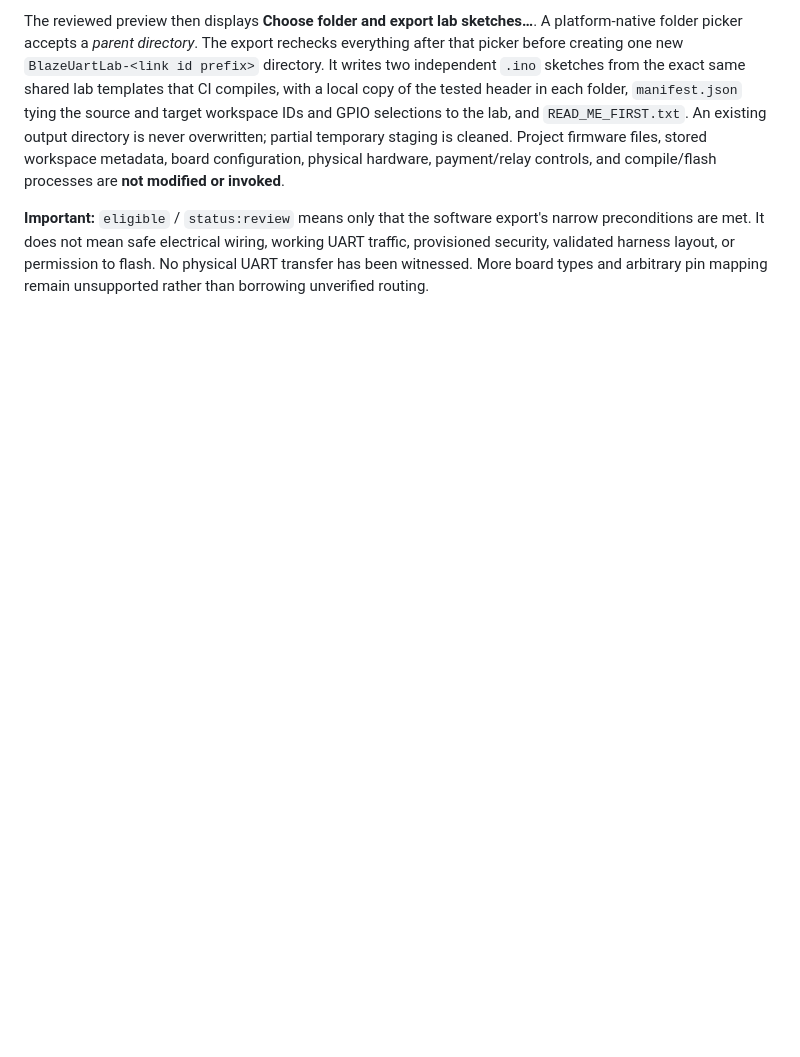
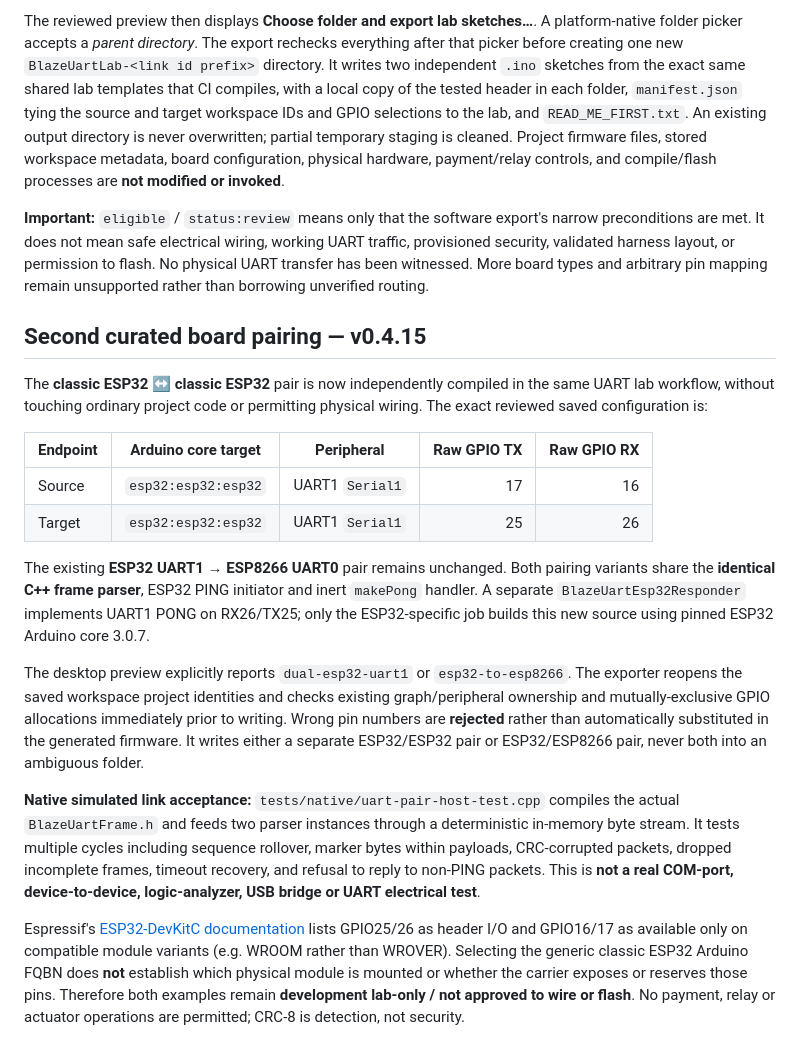
Before and after one commit to BlazeDevStudio/BlazeMCUstudio, a Markdown page: docs/UART_FRAME_LAB.md, the part around the change. Drawn GitHub-style; blank space fills up the shorter version.

Commit message:
feat(mcu): v0.4.15 dual ESP32 lab preview, docs, version and CI assertions

```diff
--- a/docs/UART_FRAME_LAB.md
+++ b/docs/UART_FRAME_LAB.md
@@ -57,3 +57,20 @@ The desktop **UART lab export…** action appears only when a saved workspace UA
 The reviewed preview then displays **Choose folder and export lab sketches…**. A platform-native folder picker accepts a *parent directory*. The export rechecks everything after that picker before creating one new `BlazeUartLab-<link id prefix>` directory. It writes two independent `.ino` sketches from the exact same shared lab templates that CI compiles, with a local copy of the tested header in each folder, `manifest.json` tying the source and target workspace IDs and GPIO selections to the lab, and `READ_ME_FIRST.txt`. An existing output directory is never overwritten; partial temporary staging is cleaned. Project firmware files, stored workspace metadata, board configuration, physical hardware, payment/relay controls, and compile/flash processes are **not modified or invoked**.
 
 **Important:** `eligible` / `status:review` means only that the software export's narrow preconditions are met. It does not mean safe electrical wiring, working UART traffic, provisioned security, validated harness layout, or permission to flash. No physical UART transfer has been witnessed. More board types and arbitrary pin mapping remain unsupported rather than borrowing unverified routing.
+
+## Second curated board pairing — v0.4.15
+
+The **classic ESP32 ↔ classic ESP32** pair is now independently compiled in the same UART lab workflow, without touching ordinary project code or permitting physical wiring. The exact reviewed saved configuration is:
+
+| Endpoint | Arduino core target | Peripheral | Raw GPIO TX | Raw GPIO RX |
+|---|---|---|---:|---:|
+| Source | `esp32:esp32:esp32` | UART1 `Serial1` | 17 | 16 |
+| Target | `esp32:esp32:esp32` | UART1 `Serial1` | 25 | 26 |
+
+The existing **ESP32 UART1 → ESP8266 UART0** pair remains unchanged. Both pairing variants share the **identical C++ frame parser**, ESP32 PING initiator and inert `makePong` handler. A separate `BlazeUartEsp32Responder` implements UART1 PONG on RX26/TX25; only the ESP32-specific job builds this new source using pinned ESP32 Arduino core 3.0.7.
+
+The desktop preview explicitly reports `dual-esp32-uart1` or `esp32-to-esp8266`. The exporter reopens the saved workspace project identities and checks existing graph/peripheral ownership and mutually-exclusive GPIO allocations immediately prior to writing. Wrong pin numbers are **rejected** rather than automatically substituted in the generated firmware. It writes either a separate ESP32/ESP32 pair or ESP32/ESP8266 pair, never both into an ambiguous folder.
+
+**Native simulated link acceptance:** `tests/native/uart-pair-host-test.cpp` compiles the actual `BlazeUartFrame.h` and feeds two parser instances through a deterministic in-memory byte stream. It tests multiple cycles including sequence rollover, marker bytes within payloads, CRC-corrupted packets, dropped incomplete frames, timeout recovery, and refusal to reply to non-PING packets. This is **not a real COM-port, device-to-device, logic-analyzer, USB bridge or UART electrical test**.
+
+Espressif's [ESP32-DevKitC documentation](https://docs.espressif.com/projects/esp-dev-kits/en/latest/esp32/esp32-devkitc/user_guide.html) lists GPIO25/26 as header I/O and GPIO16/17 as available only on compatible module variants (e.g. WROOM rather than WROVER). Selecting the generic classic ESP32 Arduino FQBN does **not** establish which physical module is mounted or whether the carrier exposes or reserves those pins. Therefore both examples remain **development lab-only / not approved to wire or flash**. No payment, relay or actuator operations are permitted; CRC-8 is detection, not security.
```
